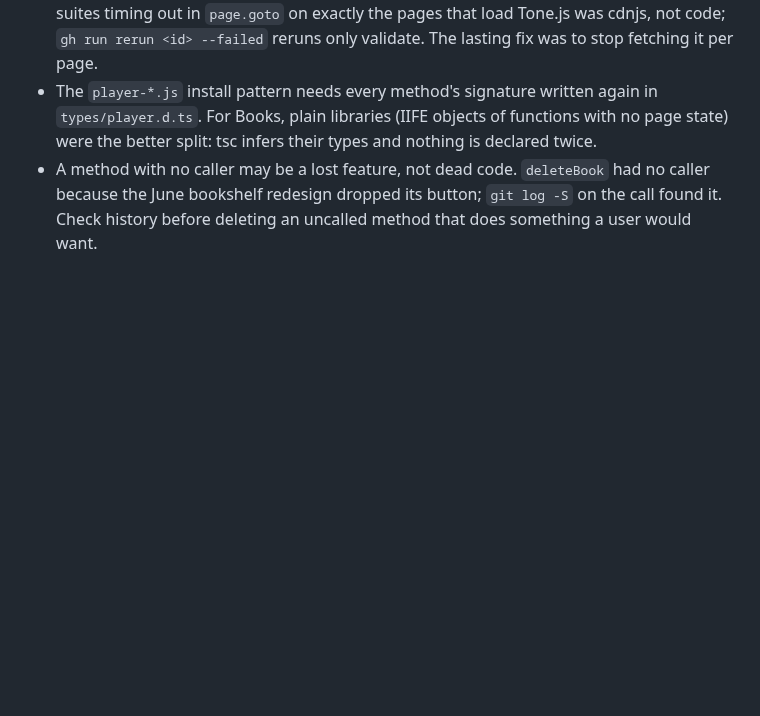
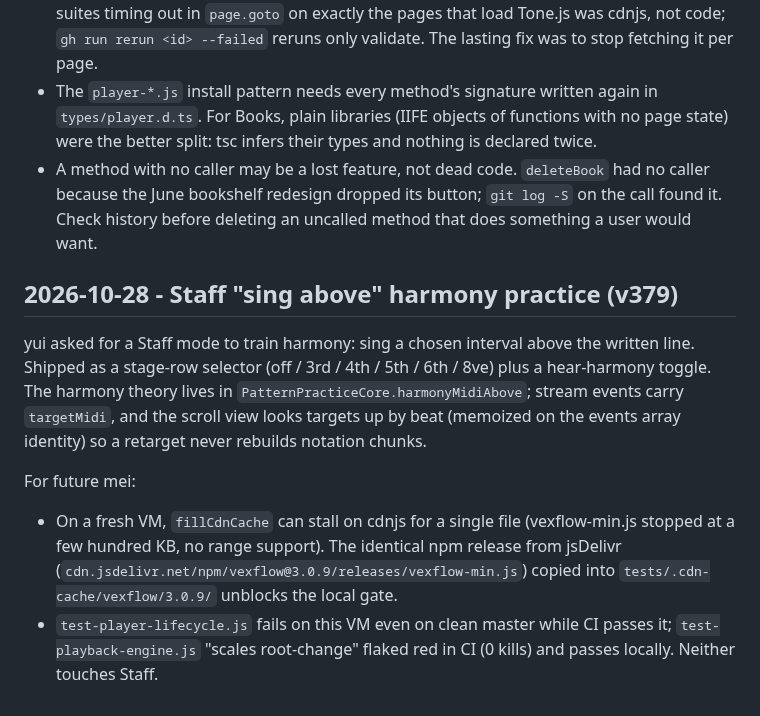
Before and after one commit to ernop/voice-wei, a Markdown page: .cursor/diary.md, the part around the change. Drawn GitHub-style; blank space fills up the shorter version.

Commit message:
Diary: sing above, CDN cache stall workaround, flaky suites
Co-authored-by: ernestfrench <ernestfrench@gmail.com>

```diff
--- a/.cursor/diary.md
+++ b/.cursor/diary.md
@@ -1834,3 +1834,22 @@ For future mei:
   `deleteBook` had no caller because the June bookshelf redesign dropped
   its button; `git log -S` on the call found it. Check history before
   deleting an uncalled method that does something a user would want.
+
+## 2026-10-28 - Staff "sing above" harmony practice (v379)
+
+yui asked for a Staff mode to train harmony: sing a chosen interval above
+the written line. Shipped as a stage-row selector (off / 3rd / 4th / 5th /
+6th / 8ve) plus a hear-harmony toggle. The harmony theory lives in
+`PatternPracticeCore.harmonyMidiAbove`; stream events carry `targetMidi`,
+and the scroll view looks targets up by beat (memoized on the events
+array identity) so a retarget never rebuilds notation chunks.
+
+For future mei:
+- On a fresh VM, `fillCdnCache` can stall on cdnjs for a single file
+  (vexflow-min.js stopped at a few hundred KB, no range support). The
+  identical npm release from jsDelivr
+  (`cdn.jsdelivr.net/npm/vexflow@3.0.9/releases/vexflow-min.js`) copied
+  into `tests/.cdn-cache/vexflow/3.0.9/` unblocks the local gate.
+- `test-player-lifecycle.js` fails on this VM even on clean master while
+  CI passes it; `test-playback-engine.js` "scales root-change" flaked red
+  in CI (0 kills) and passes locally. Neither touches Staff.
```
